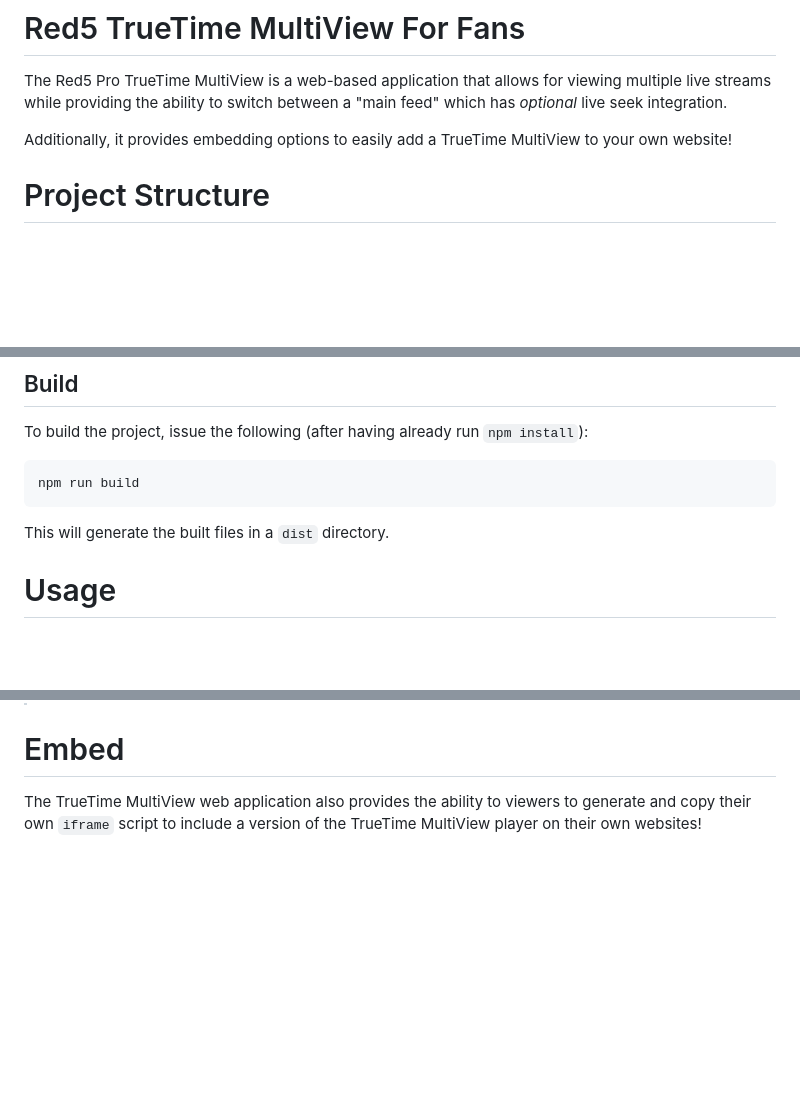
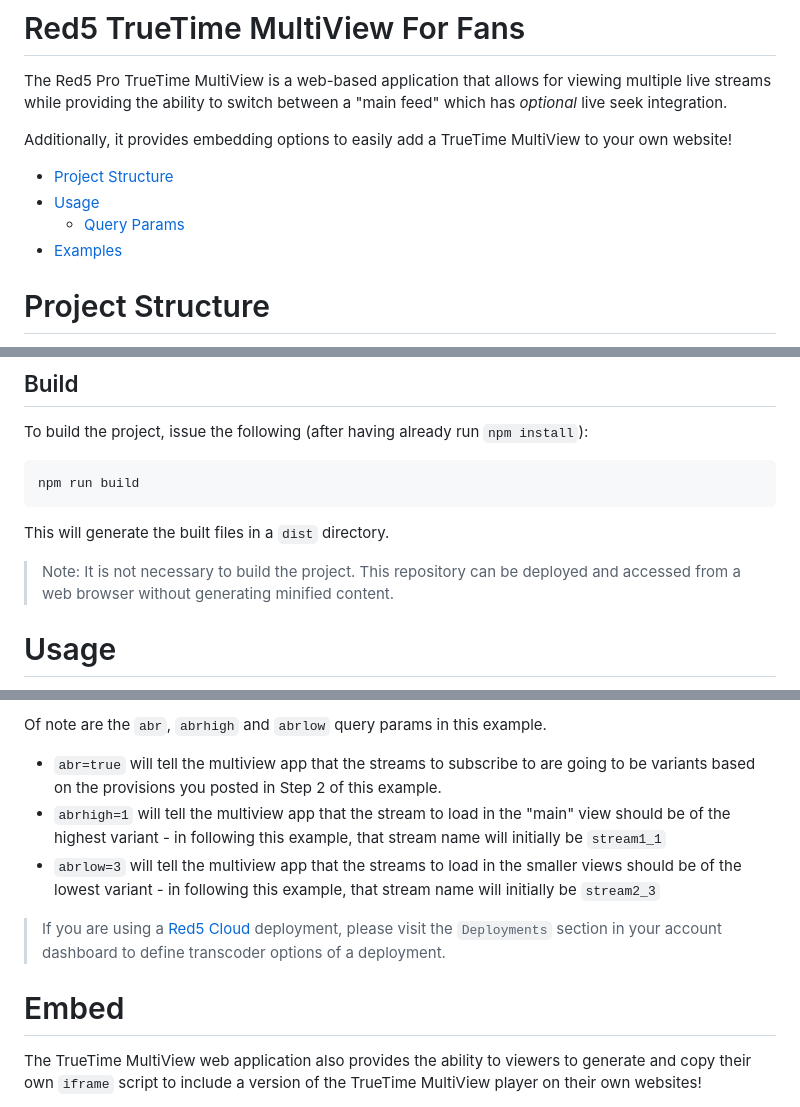
Before and after one commit to red5pro/truetime-multiview, a Markdown page: README.md, 3 parts joined by grey strips. Rendered like a GitHub page; blank space fills up the shorter version.

```diff
--- a/README.md
+++ b/README.md
@@ -7,6 +7,11 @@
 The Red5 Pro TrueTime MultiView is a web-based application that allows for viewing multiple live streams while providing the ability to switch between a "main feed" which has _optional_ live seek integration.
 
 Additionally, it provides embedding options to easily add a TrueTime MultiView to your own website!
+
+- [Project Structure](#project-structure)
+- [Usage](#usage)
+  - [Query Params](#query-params)
+- [Examples](#example-usage-with-query-params)
 
 # Project Structure
 
@@ -95,6 +100,8 @@ npm run build
 
 This will generate the built files in a `dist` directory.
 
+> Note: It is not necessary to build the project. This repository can be deployed and accessed from a web browser without generating minified content.
+
 # Usage
 
 When visiting the TrueTime MultiView webapp - either through launching in `dev` or loaded from a built distribution - there are several optional query params that can be added to the landing URL to configure the app to use your own Red5 Pro Server deployment and playback live streams.
@@ -191,3 +246,10 @@ The first defined `<label>=<stream name>` key-value param will be loaded into th
+Of note are the `abr`, `abrhigh` and `abrlow` query params in this example.
+
+- `abr=true` will tell the multiview app that the streams to subscribe to are going to be variants based on the provisions you posted in Step 2 of this example.
+- `abrhigh=1` will tell the multiview app that the stream to load in the "main" view should be of the highest variant - in following this example, that stream name will initially be `stream1_1`
+- `abrlow=3` will tell the multiview app that the streams to load in the smaller views should be of the lowest variant - in following this example, that stream name will initially be `stream2_3`
+
+> If you are using a [Red5 Cloud](https://cloud.red5.net/pricing) deployment, please visit the `Deployments` section in your account dashboard to define transcoder options of a deployment.
 
 # Embed
 
```
Also changed, not shown: other parts of README.md (+55 -7 lines).
